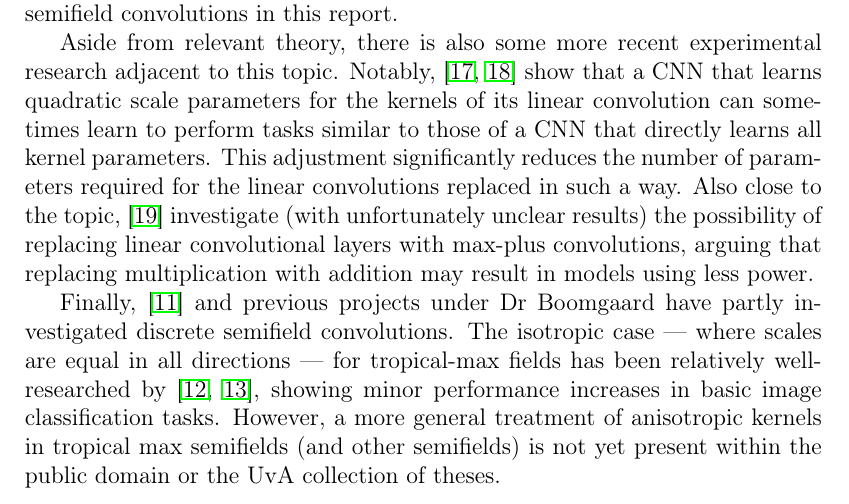
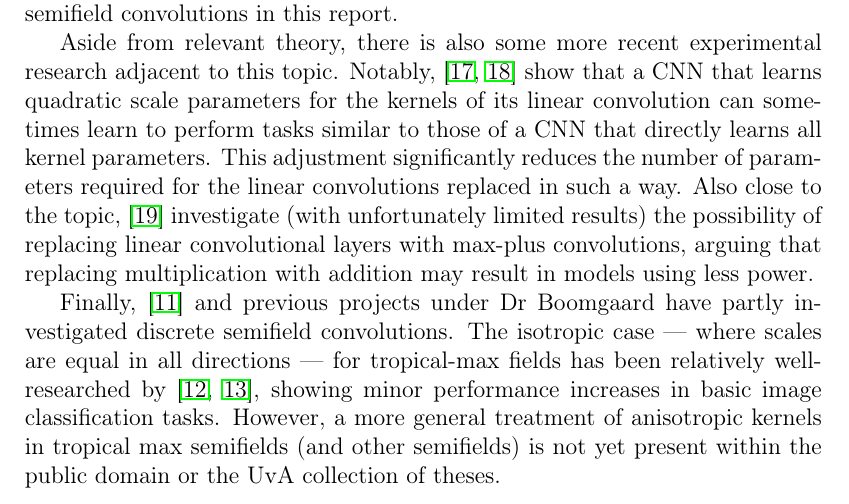
Before and after one commit to p-adema/quadratic-conv, a LaTeX thesis (report/report.tex): part of page 5 of 31, cut so that both start at the same text. Compiled offline with pdfLaTeX.

Commit message:
(report) change word

```diff
--- a/report/report.tex
+++ b/report/report.tex
@@ -174,7 +174,7 @@ However, the ideas underlying tropical fields are older than \cite{bellaardaxiom
 
 Another paper of note regarding the efficient calculation of a convolution with an anisotropic kernel in tropical semifields may be \cite{fastanifilter}, in which Geusebroek and van de Weijer discuss how to approximate separability to perform an efficient calculation for a linear convolution with a Gaussian kernel. However, due to time constraints, this method was not implemented for the anisotropic semifield convolutions in this report.
 
-Aside from relevant theory, there is also some more recent experimental research adjacent to this topic. Notably, \cite{qlin1, qlin2} show that a CNN that learns quadratic scale parameters for the kernels of its linear convolution can sometimes learn to perform tasks similar to those of a CNN that directly learns all kernel parameters. This adjustment significantly reduces the number of  parameters required for the linear convolutions replaced in such a way. Also close to the topic, \cite{fan2021alternative} investigate (with unfortunately unclear results) the possibility of replacing linear convolutional layers with max-plus convolutions, arguing that replacing multiplication with addition may result in models using less power.
+Aside from relevant theory, there is also some more recent experimental research adjacent to this topic. Notably, \cite{qlin1, qlin2} show that a CNN that learns quadratic scale parameters for the kernels of its linear convolution can sometimes learn to perform tasks similar to those of a CNN that directly learns all kernel parameters. This adjustment significantly reduces the number of  parameters required for the linear convolutions replaced in such a way. Also close to the topic, \cite{fan2021alternative} investigate (with unfortunately limited results) the possibility of replacing linear convolutional layers with max-plus convolutions, arguing that replacing multiplication with addition may result in models using less power.
 
 Finally, \cite{groenendijk2022morphpool} and previous projects under Dr Boomgaard have partly investigated discrete semifield convolutions. The isotropic case --- where scales are equal in all directions --- for tropical-max fields has been relatively well-researched by \cite{thierrybsc, koenbsc}, showing minor performance increases in basic image classification tasks. However, a more general treatment of anisotropic kernels in tropical max semifields (and other semifields) is not yet present within the public domain or the UvA collection of theses.
 
```
